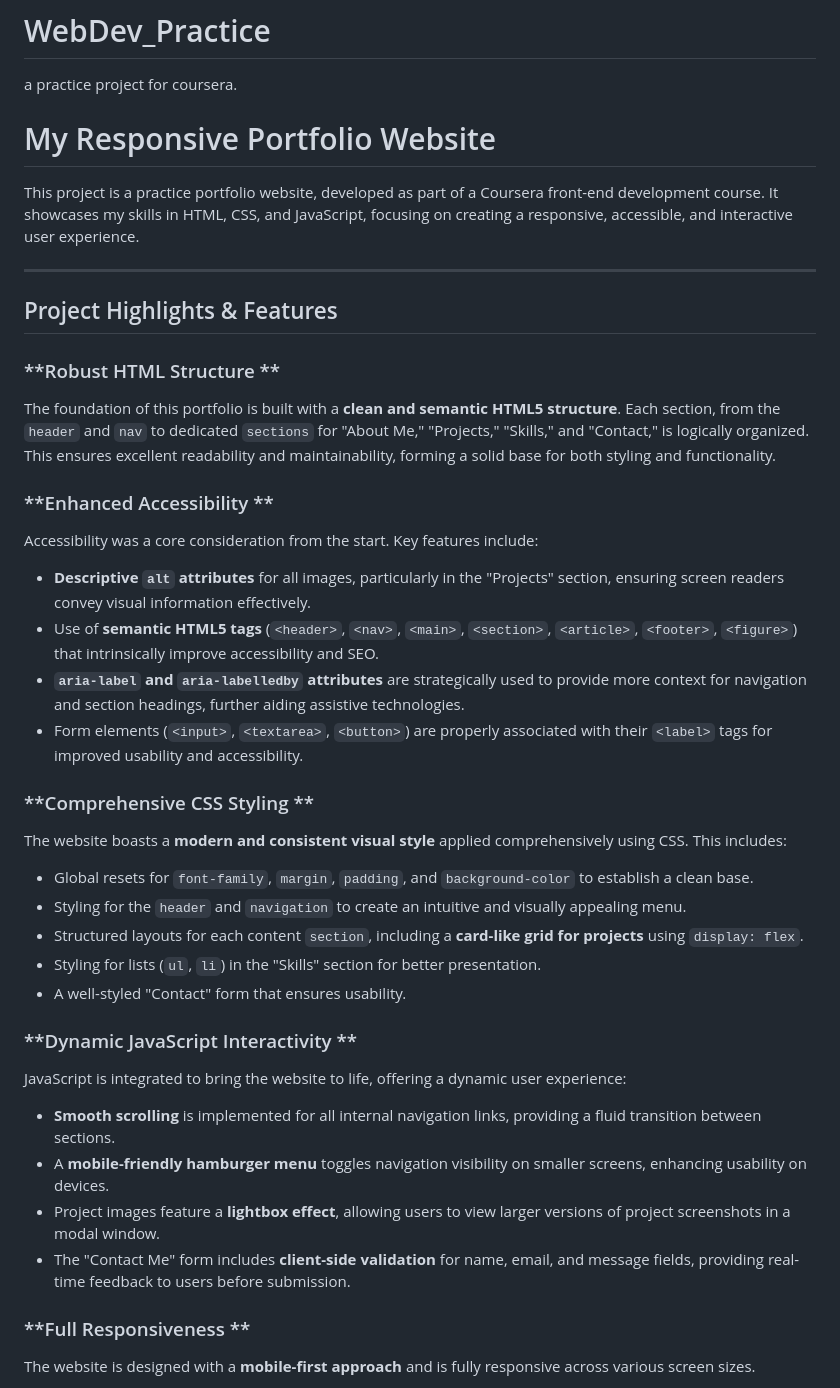
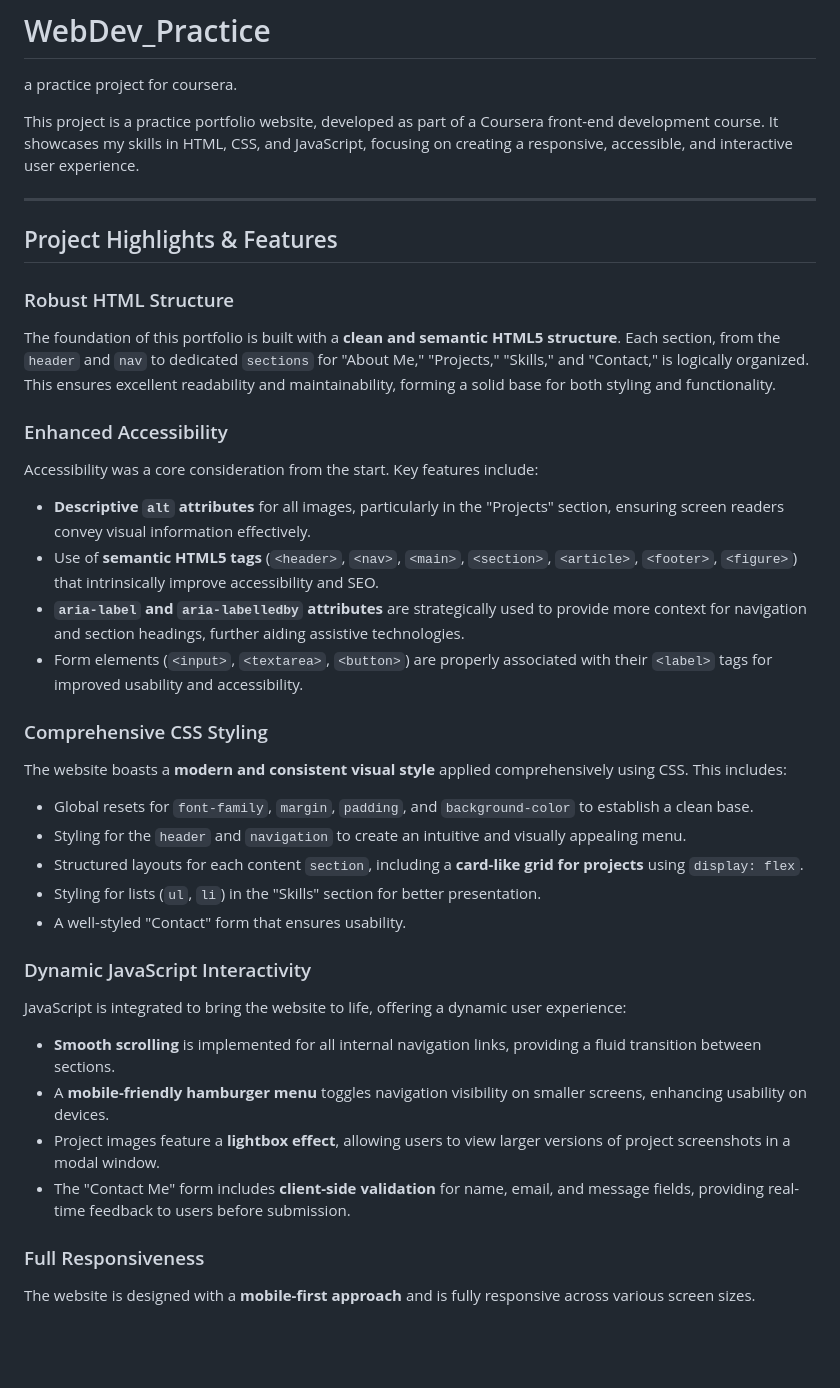
Before and after one commit to yangzhang1908/WebDev_Practice, a Markdown page: README.md, the part around the change. Rendered like a GitHub page; blank space fills up the shorter version.

```diff
--- a/README.md
+++ b/README.md
@@ -1,7 +1,5 @@
 # WebDev_Practice
 a practice project for  coursera.
-
-# My Responsive Portfolio Website
 
 This project is a practice portfolio website, developed as part of a Coursera front-end development course.
 It showcases my skills in HTML, CSS, and JavaScript, focusing on creating a responsive, accessible, and interactive user experience.
@@ -10,18 +8,18 @@ It showcases my skills in HTML, CSS, and JavaScript, focusing on creating a resp
 
 ## Project Highlights & Features
 
-### **Robust HTML Structure **
+### Robust HTML Structure
 The foundation of this portfolio is built with a **clean and semantic HTML5 structure**.
 Each section, from the `header` and `nav` to dedicated `sections` for "About Me," "Projects," "Skills," and "Contact," is logically organized. This ensures excellent readability and maintainability, forming a solid base for both styling and functionality.
 
-### **Enhanced Accessibility **
+### Enhanced Accessibility
 Accessibility was a core consideration from the start. Key features include:
 * **Descriptive `alt` attributes** for all images, particularly in the "Projects" section, ensuring screen readers convey visual information effectively.
 * Use of **semantic HTML5 tags** (`<header>`, `<nav>`, `<main>`, `<section>`, `<article>`, `<footer>`, `<figure>`) that intrinsically improve accessibility and SEO.
 * **`aria-label` and `aria-labelledby` attributes** are strategically used to provide more context for navigation and section headings, further aiding assistive technologies.
 * Form elements (`<input>`, `<textarea>`, `<button>`) are properly associated with their `<label>` tags for improved usability and accessibility.
 
-### **Comprehensive CSS Styling **
+### Comprehensive CSS Styling
 The website boasts a **modern and consistent visual style** applied comprehensively using CSS. This includes:
 * Global resets for `font-family`, `margin`, `padding`, and `background-color` to establish a clean base.
 * Styling for the `header` and `navigation` to create an intuitive and visually appealing menu.
@@ -29,14 +27,14 @@ The website boasts a **modern and consistent visual style** applied comprehensiv
 * Styling for lists (`ul`, `li`) in the "Skills" section for better presentation.
 * A well-styled "Contact" form that ensures usability.
 
-### **Dynamic JavaScript Interactivity **
+### Dynamic JavaScript Interactivity
 JavaScript is integrated to bring the website to life, offering a dynamic user experience:
 * **Smooth scrolling** is implemented for all internal navigation links, providing a fluid transition between sections.
 * A **mobile-friendly hamburger menu** toggles navigation visibility on smaller screens, enhancing usability on devices.
 * Project images feature a **lightbox effect**, allowing users to view larger versions of project screenshots in a modal window.
 * The "Contact Me" form includes **client-side validation** for name, email, and message fields, providing real-time feedback to users before submission.
 
-### **Full Responsiveness **
+### Full Responsiveness
 The website is designed with a **mobile-first approach** and is fully responsive across various screen sizes.
 * **CSS Media Queries** are extensively used to adjust layouts, font sizes, and element positioning.
 * A **breakpoint at 768px** specifically modifies the navigation to a mobile-friendly version, replacing the desktop menu with a hamburger icon.
```
